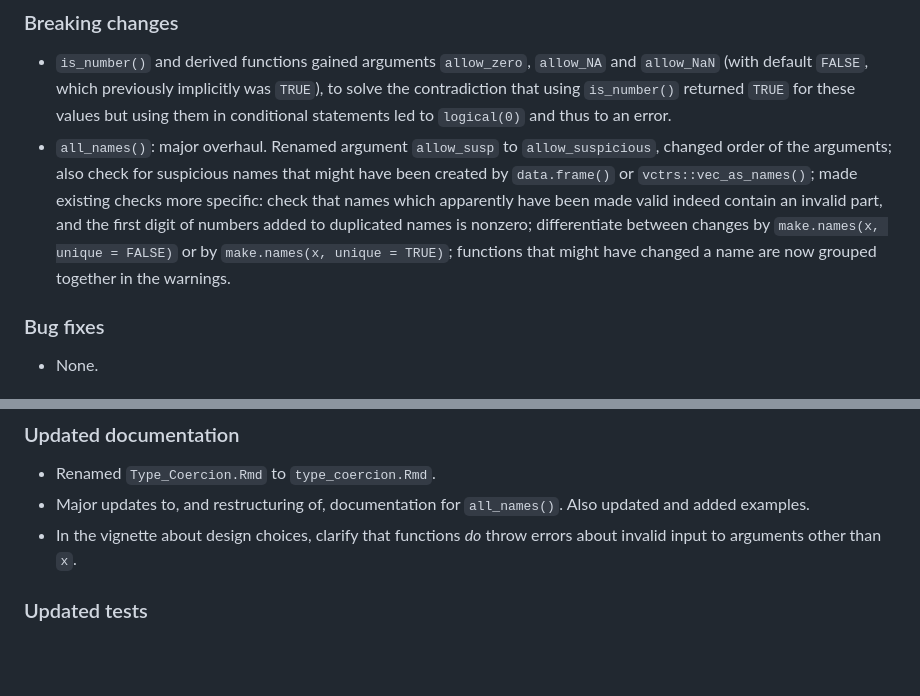
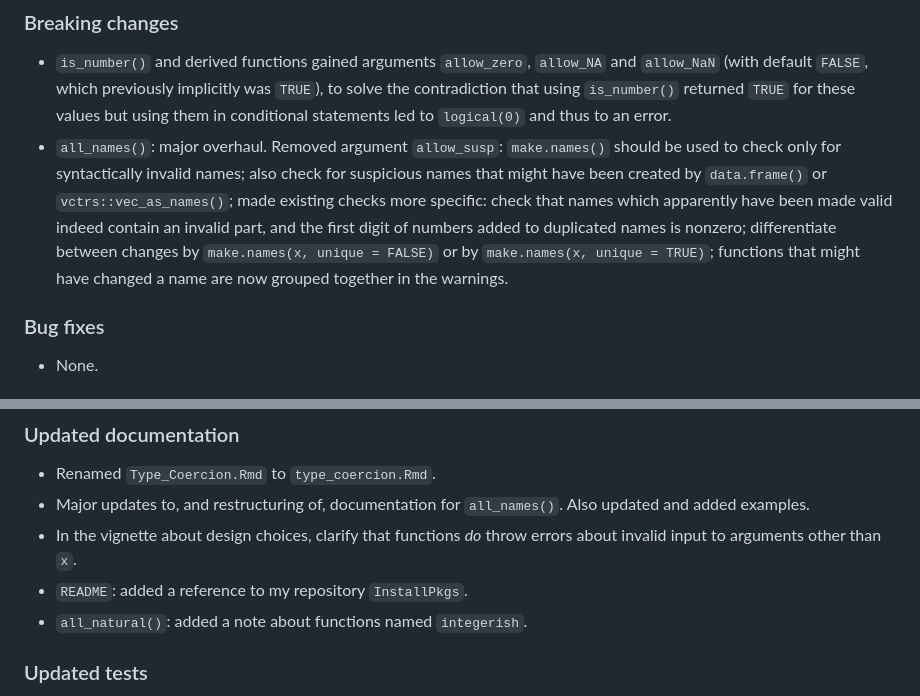
Before and after one commit to JesseAlderliesten/checkinput, a Markdown page: NEWS.md, 2 parts joined by grey strips. GitHub-like rendering; blank space fills up the shorter version.

Commit message:
Correct and clarify updates to all_names().

```diff
--- a/NEWS.md
+++ b/NEWS.md
@@ -15,14 +15,15 @@ released versions.
   to solve the contradiction that using `is_number()` returned `TRUE` for these
   values but using them in conditional statements led to `logical(0)` and thus
   to an error.
-- `all_names()`: major overhaul. Renamed argument `allow_susp` to
-  `allow_suspicious`, changed order of the arguments; also check for suspicious
-  names that might have been created by `data.frame()` or `vctrs::vec_as_names()`;
-  made existing checks more specific: check that names which apparently have
-  been made valid indeed contain an invalid part, and the first digit of numbers
-  added to duplicated names is nonzero; differentiate between changes by
-  `make.names(x, unique = FALSE)` or by `make.names(x, unique = TRUE)`; functions
-  that might have changed a name are now grouped together in the warnings.
+- `all_names()`: major overhaul. Removed argument `allow_susp`: `make.names()`
+  should be used to check only for syntactically invalid names; also check for
+  suspicious names that might have been created by `data.frame()` or
+  `vctrs::vec_as_names()`; made existing checks more specific: check that names
+  which apparently have been made valid indeed contain an invalid part, and the
+  first digit of numbers added to duplicated names is nonzero; differentiate
+  between changes by `make.names(x, unique = FALSE)` or by
+  `make.names(x, unique = TRUE)`; functions that might have changed a name are
+  now grouped together in the warnings.
 
 ### Bug fixes
 - None.
@@ -39,6 +40,8 @@ released versions.
   updated and added examples.
 - In the vignette about design choices, clarify that functions *do* throw errors
   about invalid input to arguments other than `x`.
+- `README`: added a reference to my repository `InstallPkgs`.
+- `all_natural()`: added a note about functions named `integerish`.
 
 ### Updated tests
 - `all_names()`: updated and added tests to reflect added checks for suspicious
```
